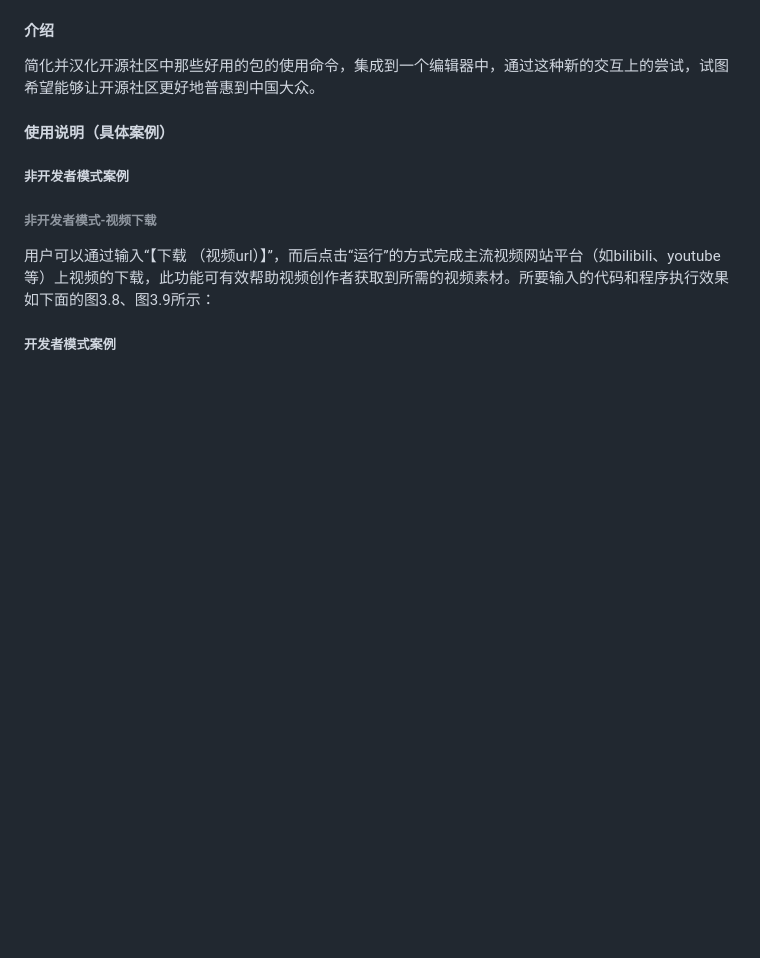
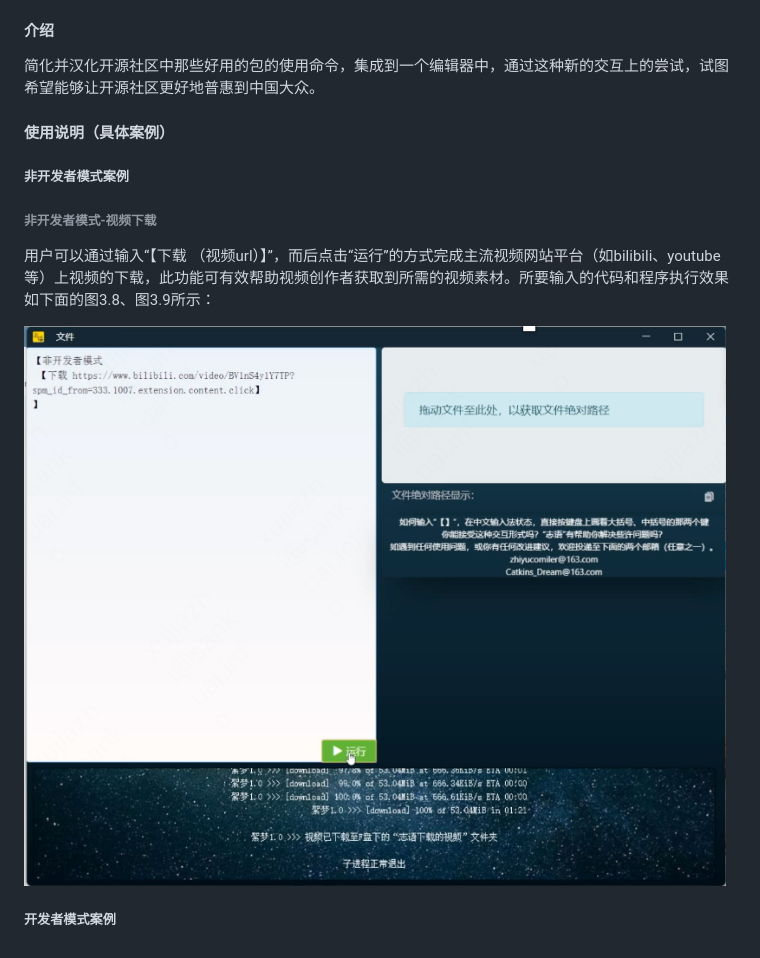
Before and after one commit to xujiazhi-a11y/lisp_workflow, a Markdown page: README.md, the part around the change. Rendered like a GitHub page; pictures changed too: image.png (added); blank space fills up the shorter version.

```diff
--- a/README.md
+++ b/README.md
@@ -11,4 +11,5 @@
 
 用户可以通过输入“【下载 （视频url）】”，而后点击“运行”的方式完成主流视频网站平台（如bilibili、youtube等）上视频的下载，此功能可有效帮助视频创作者获取到所需的视频素材。所要输入的代码和程序执行效果如下面的图3.8、图3.9所示：
 
+![输入图片说明](image.png)
 ##### 开发者模式案例
```
